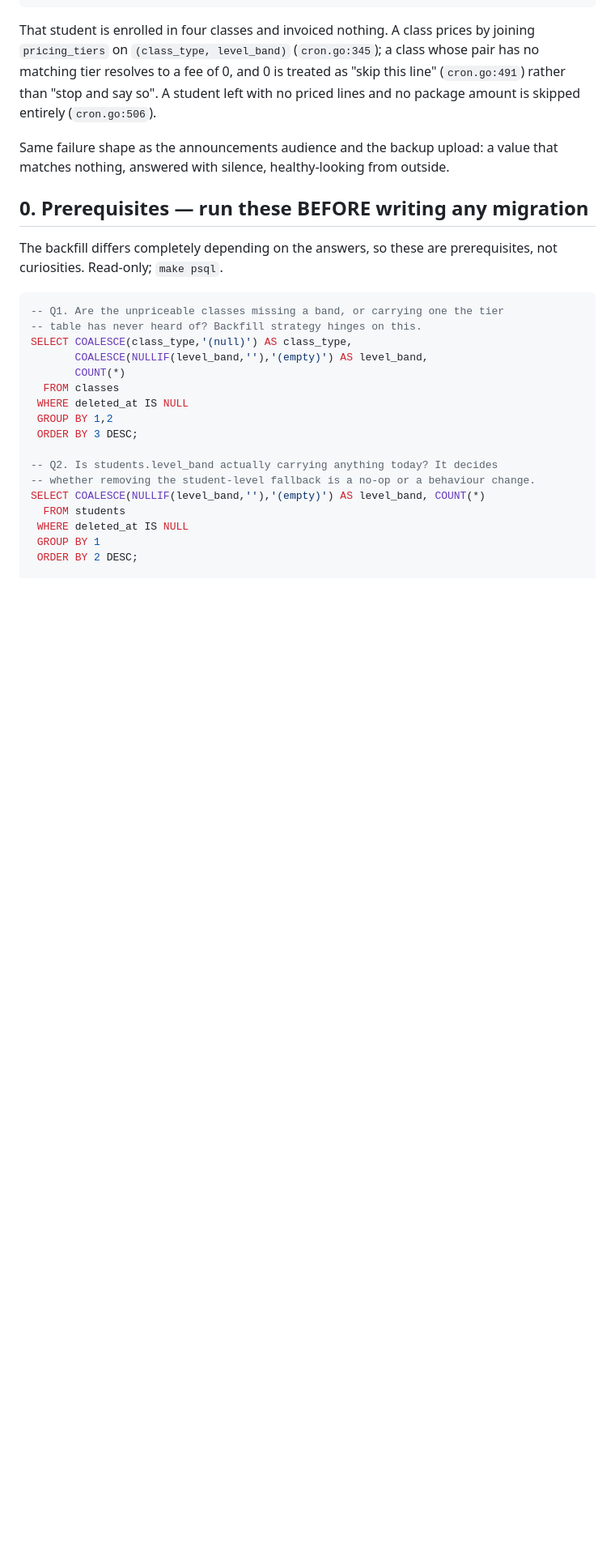
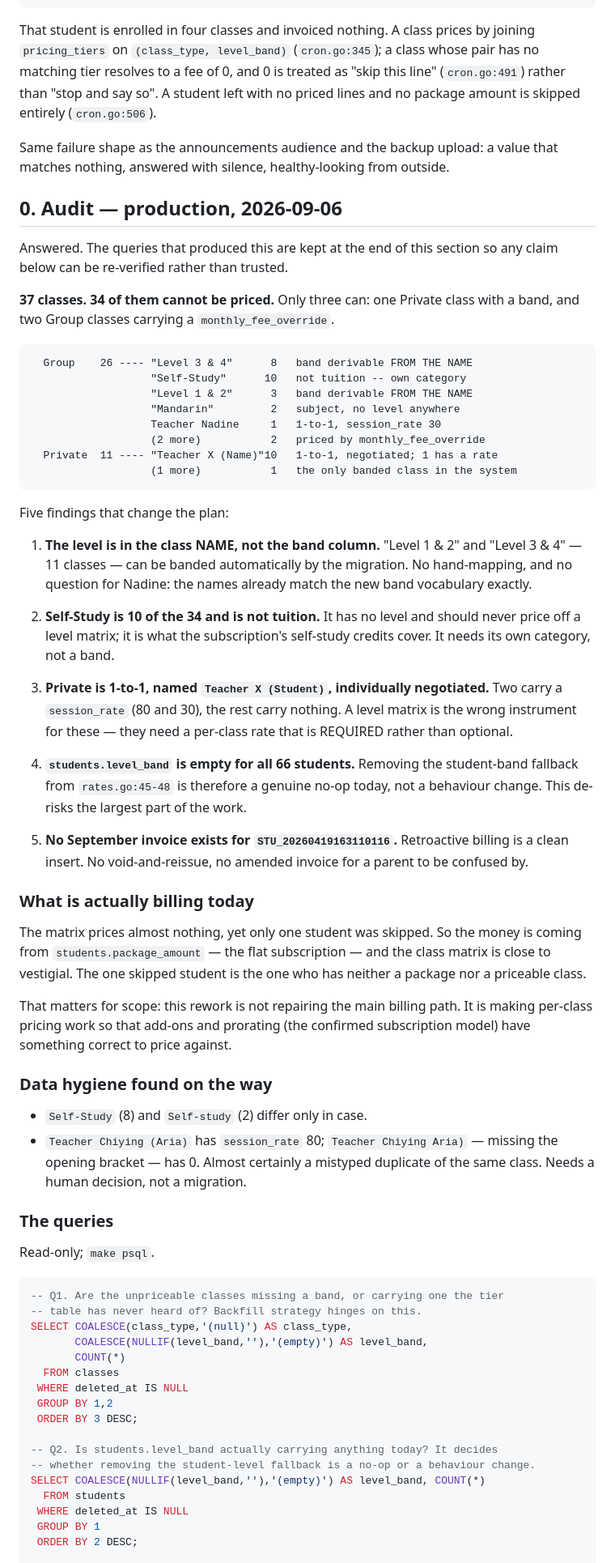
Before and after one commit to veyroxie/studyhub, a Markdown page: notes/pricing-bands.md, the part around one of its changes. Shown at 81% size. Drawn GitHub-style; blank space fills up the shorter version.

````diff
--- a/notes/pricing-bands.md
+++ b/notes/pricing-bands.md
@@ -33,10 +33,70 @@ left with no priced lines and no package amount is skipped entirely
 Same failure shape as the announcements audience and the backup upload: a value
 that matches nothing, answered with silence, healthy-looking from outside.
 
-## 0. Prerequisites — run these BEFORE writing any migration
+## 0. Audit — production, 2026-09-06
 
-The backfill differs completely depending on the answers, so these are
-prerequisites, not curiosities. Read-only; `make psql`.
+Answered. The queries that produced this are kept at the end of this section
+so any claim below can be re-verified rather than trusted.
+
+**37 classes. 34 of them cannot be priced.** Only three can: one Private class
+with a band, and two Group classes carrying a `monthly_fee_override`.
+
+```
+  Group    26 ---- "Level 3 & 4"      8   band derivable FROM THE NAME
+                   "Self-Study"      10   not tuition -- own category
+                   "Level 1 & 2"      3   band derivable FROM THE NAME
+                   "Mandarin"         2   subject, no level anywhere
+                   Teacher Nadine     1   1-to-1, session_rate 30
+                   (2 more)           2   priced by monthly_fee_override
+  Private  11 ---- "Teacher X (Name)"10   1-to-1, negotiated; 1 has a rate
+                   (1 more)           1   the only banded class in the system
+```
+
+Five findings that change the plan:
+
+1. **The level is in the class NAME, not the band column.** "Level 1 & 2" and
+   "Level 3 & 4" — 11 classes — can be banded automatically by the migration.
+   No hand-mapping, and no question for Nadine: the names already match the
+   new band vocabulary exactly.
+
+2. **Self-Study is 10 of the 34 and is not tuition.** It has no level and
+   should never price off a level matrix; it is what the subscription's
+   self-study credits cover. It needs its own category, not a band.
+
+3. **Private is 1-to-1, named `Teacher X (Student)`, individually
+   negotiated.** Two carry a `session_rate` (80 and 30), the rest carry
+   nothing. A level matrix is the wrong instrument for these — they need a
+   per-class rate that is REQUIRED rather than optional.
+
+4. **`students.level_band` is empty for all 66 students.** Removing the
+   student-band fallback from `rates.go:45-48` is therefore a genuine no-op
+   today, not a behaviour change. This de-risks the largest part of the work.
+
+5. **No September invoice exists for `STU_20260419163110116`.** Retroactive
+   billing is a clean insert. No void-and-reissue, no amended invoice for a
+   parent to be confused by.
+
+### What is actually billing today
+
+The matrix prices almost nothing, yet only one student was skipped. So the
+money is coming from `students.package_amount` — the flat subscription — and
+the class matrix is close to vestigial. The one skipped student is the one who
+has neither a package nor a priceable class.
+
+That matters for scope: this rework is not repairing the main billing path. It
+is making per-class pricing work so that add-ons and prorating (the confirmed
+subscription model) have something correct to price against.
+
+### Data hygiene found on the way
+
+- `Self-Study` (8) and `Self-study` (2) differ only in case.
+- `Teacher Chiying (Aria)` has `session_rate` 80; `Teacher Chiying Aria)` —
+  missing the opening bracket — has 0. Almost certainly a mistyped duplicate
+  of the same class. Needs a human decision, not a migration.
+
+### The queries
+
+Read-only; `make psql`.
 
 ```sql
 -- Q1. Are the unpriceable classes missing a band, or carrying one the tier
````
Also changed, not shown: other parts of notes/pricing-bands.md (+89 -43 lines).
